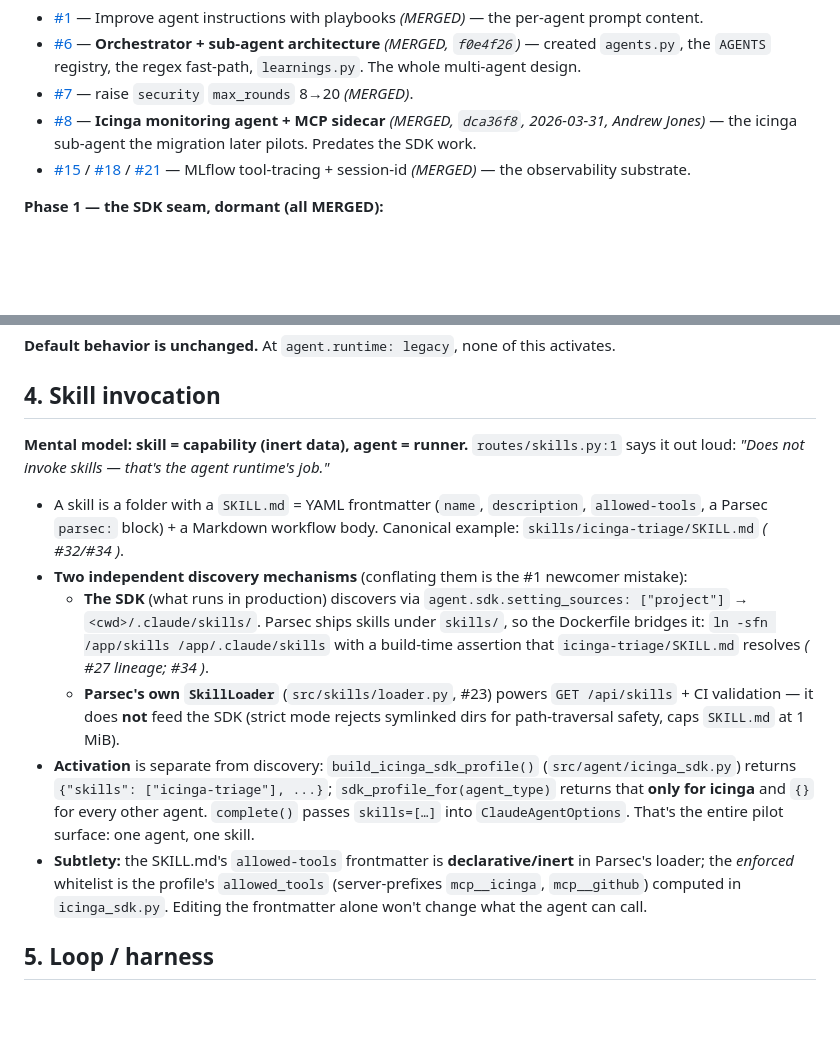
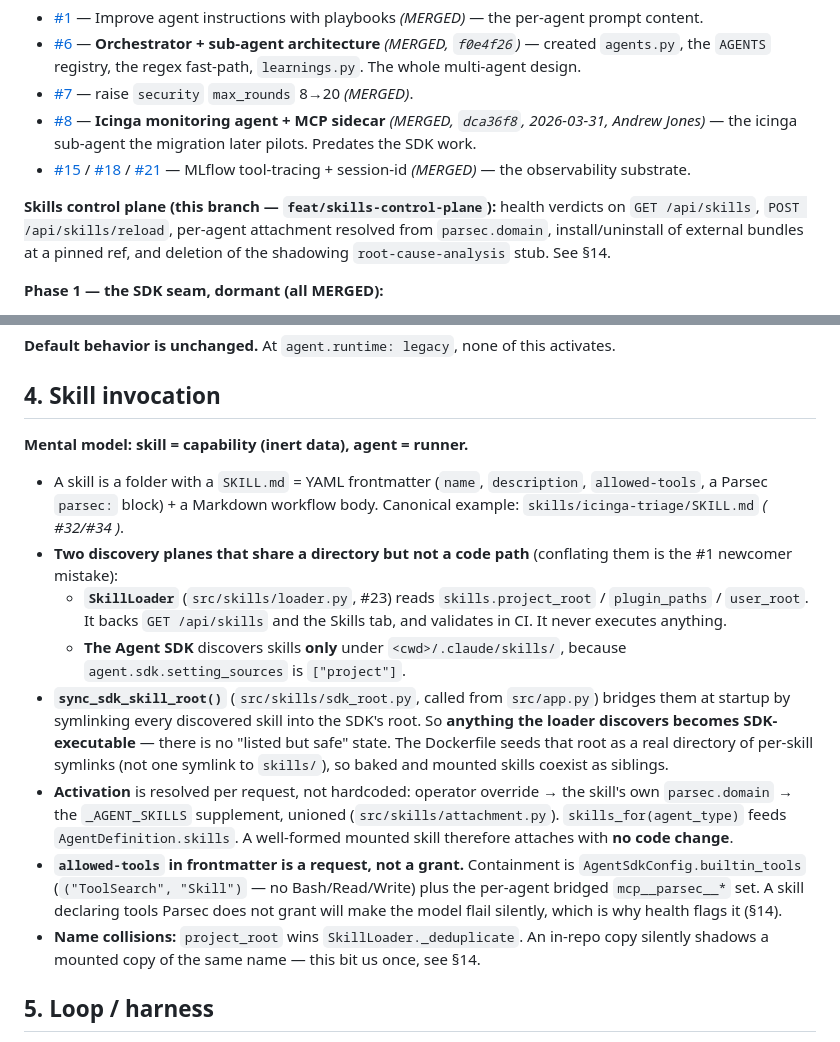
Before and after one commit to rhpds/parsec, a Markdown page: docs/agent-sdk-migration.md, 2 parts joined by grey strips. GitHub-like rendering; blank space fills up the shorter version.

```diff
--- a/docs/agent-sdk-migration.md
+++ b/docs/agent-sdk-migration.md
@@ -16,6 +16,11 @@ The migration sits on top of a pre-existing multi-agent architecture. Read these
 - [#7](https://github.com/rhpds/parsec/pull/7) — raise `security` `max_rounds` 8→20 *(MERGED)*.
 - [#8](https://github.com/rhpds/parsec/pull/8) — **Icinga monitoring agent + MCP sidecar** *(MERGED, `dca36f8`, 2026-03-31, Andrew Jones)* — the icinga sub-agent the migration later pilots. Predates the SDK work.
 - [#15](https://github.com/rhpds/parsec/pull/15) / [#18](https://github.com/rhpds/parsec/pull/18) / [#21](https://github.com/rhpds/parsec/pull/21) — MLflow tool-tracing + session-id *(MERGED)* — the observability substrate.
+
+**Skills control plane (this branch — `feat/skills-control-plane`):** health verdicts on
+`GET /api/skills`, `POST /api/skills/reload`, per-agent attachment resolved from `parsec.domain`,
+install/uninstall of external bundles at a pinned ref, and deletion of the shadowing
+`root-cause-analysis` stub. See §14.
 
 **Phase 1 — the SDK seam, dormant (all MERGED):**
 - [#23](https://github.com/rhpds/parsec/pull/23) — `SKILL.md` loader + `GET /api/skills` (`74f5f29`).
@@ -84,14 +89,16 @@ The six dimensions below each zoom into one part of this picture.
 
 ## 4. Skill invocation
 
-**Mental model: skill = capability (inert data), agent = runner.** `routes/skills.py:1` says it out loud: *"Does not invoke skills — that's the agent runtime's job."*
+**Mental model: skill = capability (inert data), agent = runner.**
 
 - A skill is a folder with a `SKILL.md` = YAML frontmatter (`name`, `description`, `allowed-tools`, a Parsec `parsec:` block) + a Markdown workflow body. Canonical example: `skills/icinga-triage/SKILL.md` *( #32/#34 )*.
-- **Two independent discovery mechanisms** (conflating them is the #1 newcomer mistake):
-  - **The SDK** (what runs in production) discovers via `agent.sdk.setting_sources: ["project"]` → `<cwd>/.claude/skills/`. Parsec ships skills under `skills/`, so the Dockerfile bridges it: `ln -sfn /app/skills /app/.claude/skills` with a build-time assertion that `icinga-triage/SKILL.md` resolves *( #27 lineage; #34 )*.
-  - **Parsec's own `SkillLoader`** (`src/skills/loader.py`, #23) powers `GET /api/skills` + CI validation — it does **not** feed the SDK (strict mode rejects symlinked dirs for path-traversal safety, caps `SKILL.md` at 1 MiB).
-- **Activation** is separate from discovery: `build_icinga_sdk_profile()` (`src/agent/icinga_sdk.py`) returns `{"skills": ["icinga-triage"], ...}`; `sdk_profile_for(agent_type)` returns that **only for icinga** and `{}` for every other agent. `complete()` passes `skills=[…]` into `ClaudeAgentOptions`. That's the entire pilot surface: one agent, one skill.
-- **Subtlety:** the SKILL.md's `allowed-tools` frontmatter is **declarative/inert** in Parsec's loader; the *enforced* whitelist is the profile's `allowed_tools` (server-prefixes `mcp__icinga`, `mcp__github`) computed in `icinga_sdk.py`. Editing the frontmatter alone won't change what the agent can call.
+- **Two discovery planes that share a directory but not a code path** (conflating them is the #1 newcomer mistake):
+  - **`SkillLoader`** (`src/skills/loader.py`, #23) reads `skills.project_root` / `plugin_paths` / `user_root`. It backs `GET /api/skills` and the Skills tab, and validates in CI. It never executes anything.
+  - **The Agent SDK** discovers skills **only** under `<cwd>/.claude/skills/`, because `agent.sdk.setting_sources` is `["project"]`.
+- **`sync_sdk_skill_root()`** (`src/skills/sdk_root.py`, called from `src/app.py`) bridges them at startup by symlinking every discovered skill into the SDK's root. So **anything the loader discovers becomes SDK-executable** — there is no "listed but safe" state. The Dockerfile seeds that root as a real directory of per-skill symlinks (not one symlink to `skills/`), so baked and mounted skills coexist as siblings.
+- **Activation** is resolved per request, not hardcoded: operator override → the skill's own `parsec.domain` → the `_AGENT_SKILLS` supplement, unioned (`src/skills/attachment.py`). `skills_for(agent_type)` feeds `AgentDefinition.skills`. A well-formed mounted skill therefore attaches with **no code change**.
+- **`allowed-tools` in frontmatter is a request, not a grant.** Containment is `AgentSdkConfig.builtin_tools` (`("ToolSearch", "Skill")` — no Bash/Read/Write) plus the per-agent bridged `mcp__parsec__*` set. A skill declaring tools Parsec does not grant will make the model flail silently, which is why health flags it (§14).
+- **Name collisions:** `project_root` wins `SkillLoader._deduplicate`. An in-repo copy silently shadows a mounted copy of the same name — this bit us once, see §14.
 
 ## 5. Loop / harness
 
```
Also changed, not shown: other parts of docs/agent-sdk-migration.md (+62 -0 lines).
